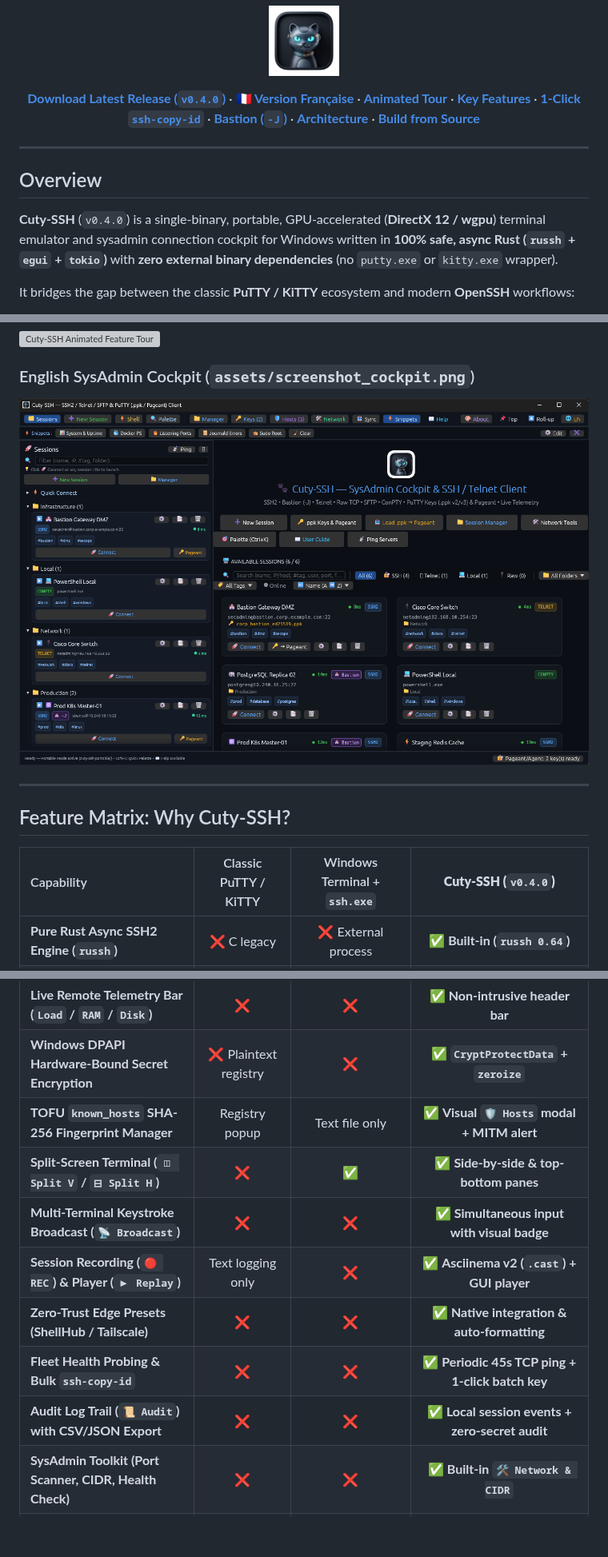
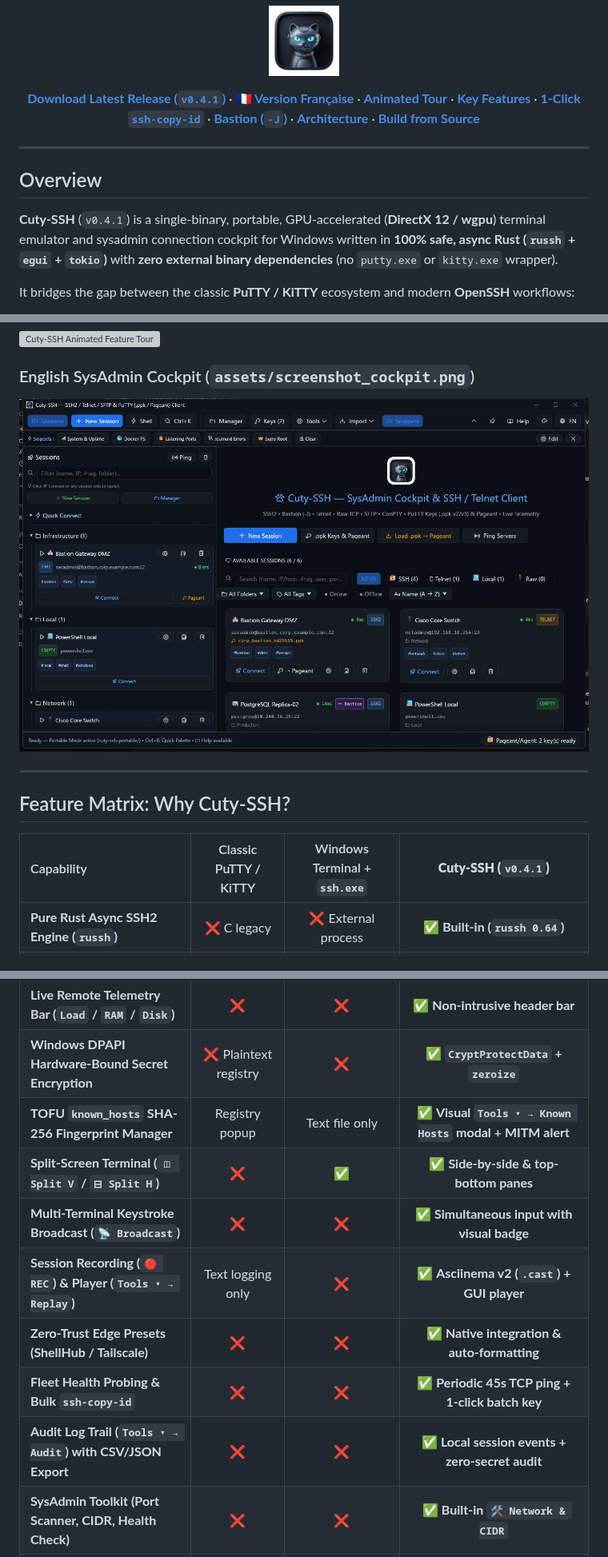
Before and after one commit to laurentvv/cuty-ssh, a Markdown page: README.md, 3 parts joined by grey strips. Shown at 80% size. Rendered like a GitHub page; pictures changed too: assets/screenshot_cockpit.png; blank space fills up the shorter version; grey boxes are pictures that could not be loaded.

```diff
--- a/README.md
+++ b/README.md
@@ -19,7 +19,7 @@
   <img src="assets/cuty_ssh_icon.png" width="88" alt="Cuty-SSH App Icon" style="border-radius: 18px;" />
 </p>
 
-[**Download Latest Release (`v0.4.0`)**](https://github.com/laurentvv/cuty-ssh/releases/latest) · [**🇫🇷 Version Française**](README.fr.md) · [**Animated Tour**](#interactive-animated-tour--cockpit-preview) · [**Key Features**](#key-features) · [**1-Click `ssh-copy-id`**](#1-click-ssh-copy-id--automatic-password-to-key-migration) · [**Bastion (`-J`)**](#ssh-bastion--jump-host--j--proxyjump) · [**Architecture**](#architecture) · [**Build from Source**](#build-from-source)
+[**Download Latest Release (`v0.4.1`)**](https://github.com/laurentvv/cuty-ssh/releases/latest) · [**🇫🇷 Version Française**](README.fr.md) · [**Animated Tour**](#interactive-animated-tour--cockpit-preview) · [**Key Features**](#key-features) · [**1-Click `ssh-copy-id`**](#1-click-ssh-copy-id--automatic-password-to-key-migration) · [**Bastion (`-J`)**](#ssh-bastion--jump-host--j--proxyjump) · [**Architecture**](#architecture) · [**Build from Source**](#build-from-source)
 
 </div>
 
@@ -27,7 +27,7 @@
 
 ## Overview
 
-**Cuty-SSH** (`v0.4.0`) is a single-binary, portable, GPU-accelerated (**DirectX 12 / wgpu**) terminal emulator and sysadmin connection cockpit for Windows written in **100% safe, async Rust (`russh` + `egui` + `tokio`)** with **zero external binary dependencies** (no `putty.exe` or `kitty.exe` wrapper).
+**Cuty-SSH** (`v0.4.1`) is a single-binary, portable, GPU-accelerated (**DirectX 12 / wgpu**) terminal emulator and sysadmin connection cockpit for Windows written in **100% safe, async Rust (`russh` + `egui` + `tokio`)** with **zero external binary dependencies** (no `putty.exe` or `kitty.exe` wrapper).
 
 It bridges the gap between the classic **PuTTY / KiTTY** ecosystem and modern **OpenSSH** workflows:
 - Load **PuTTY `.ppk` v2 & v3** private keys natively (including **Argon2id** passphrase encryption) alongside OpenSSH/PEM keys.
@@ -52,7 +52,7 @@ It bridges the gap between the classic **PuTTY / KiTTY** ecosystem and modern **
 
 ## Feature Matrix: Why Cuty-SSH?
 
-| Capability | Classic PuTTY / KiTTY | Windows Terminal + `ssh.exe` | **Cuty-SSH (`v0.4.0`)** |
+| Capability | Classic PuTTY / KiTTY | Windows Terminal + `ssh.exe` | **Cuty-SSH (`v0.4.1`)** |
 | :--- | :---: | :---: | :---: |
 | **Pure Rust Async SSH2 Engine (`russh`)** | ❌ C legacy | ❌ External process | ✅ **Built-in (`russh 0.64`)** |
 | **Native PuTTY `.ppk` v2 & v3 (Argon2id) Keys** | ✅ | ❌ Requires conversion | ✅ **Direct load & inspection** |
@@ -62,13 +62,13 @@ It bridges the gap between the classic **PuTTY / KiTTY** ecosystem and modern **
 | **Integrated Streaming SFTP + Explorer Drag & Drop** | ❌ Separate `psftp` | ❌ | ✅ **Built-in side panel + 64 KB streaming** |
 | **Live Remote Telemetry Bar (`Load` / `RAM` / `Disk`)** | ❌ | ❌ | ✅ **Non-intrusive header bar** |
 | **Windows DPAPI Hardware-Bound Secret Encryption** | ❌ Plaintext registry | ❌ | ✅ **`CryptProtectData` + `zeroize`** |
-| **TOFU `known_hosts` SHA-256 Fingerprint Manager** | Registry popup | Text file only | ✅ **Visual `🛡 Hosts` modal + MITM alert** |
+| **TOFU `known_hosts` SHA-256 Fingerprint Manager** | Registry popup | Text file only | ✅ **Visual `Tools ▾ → Known Hosts` modal + MITM alert** |
 | **Split-Screen Terminal (`◫ Split V` / `⊟ Split H`)** | ❌ | ✅ | ✅ **Side-by-side & top-bottom panes** |
 | **Multi-Terminal Keystroke Broadcast (`📡 Broadcast`)** | ❌ | ❌ | ✅ **Simultaneous input with visual badge** |
-| **Session Recording (`🔴 REC`) & Player (`▶ Replay`)** | Text logging only | ❌ | ✅ **Asciinema v2 (`.cast`) + GUI player** |
+| **Session Recording (`🔴 REC`) & Player (`Tools ▾ → Replay`)** | Text logging only | ❌ | ✅ **Asciinema v2 (`.cast`) + GUI player** |
 | **Zero-Trust Edge Presets (ShellHub / Tailscale)** | ❌ | ❌ | ✅ **Native integration & auto-formatting** |
 | **Fleet Health Probing & Bulk `ssh-copy-id`** | ❌ | ❌ | ✅ **Periodic 45s TCP ping + 1-click batch key** |
-| **Audit Log Trail (`📜 Audit`) with CSV/JSON Export** | ❌ | ❌ | ✅ **Local session events + zero-secret audit** |
+| **Audit Log Trail (`Tools ▾ → Audit`) with CSV/JSON Export** | ❌ | ❌ | ✅ **Local session events + zero-secret audit** |
 | **SysAdmin Toolkit (Port Scanner, CIDR, Health Check)** | ❌ | ❌ | ✅ **Built-in `🛠 Network & CIDR`** |
 | **Bilingual UI (`🌐 EN / FR`) + Illustrated User Guide** | ❌ | ❌ | ✅ **Instant switch + HTML export** |
 
```
Also changed, not shown: other parts of README.md (+7 -7 lines), README.fr.md (+9 -9 lines), 2 other files.
